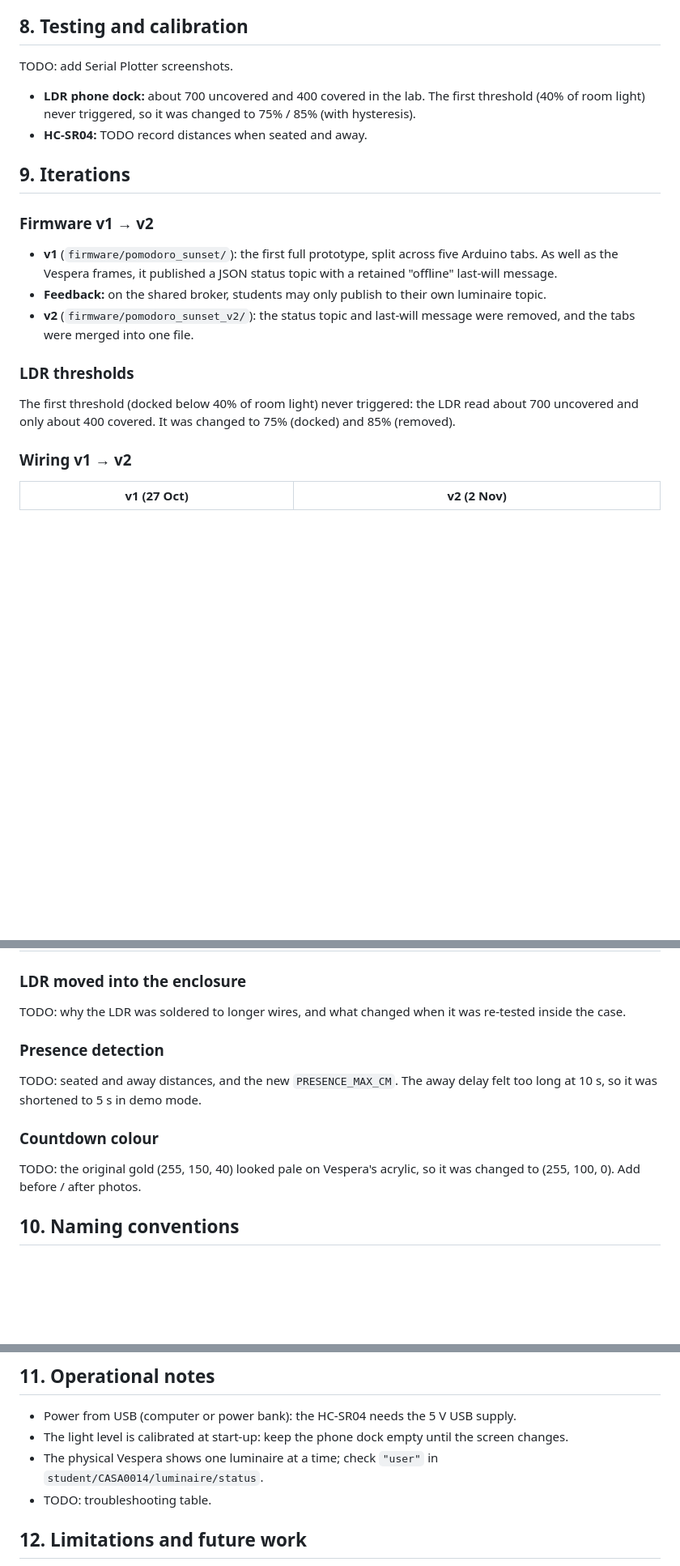
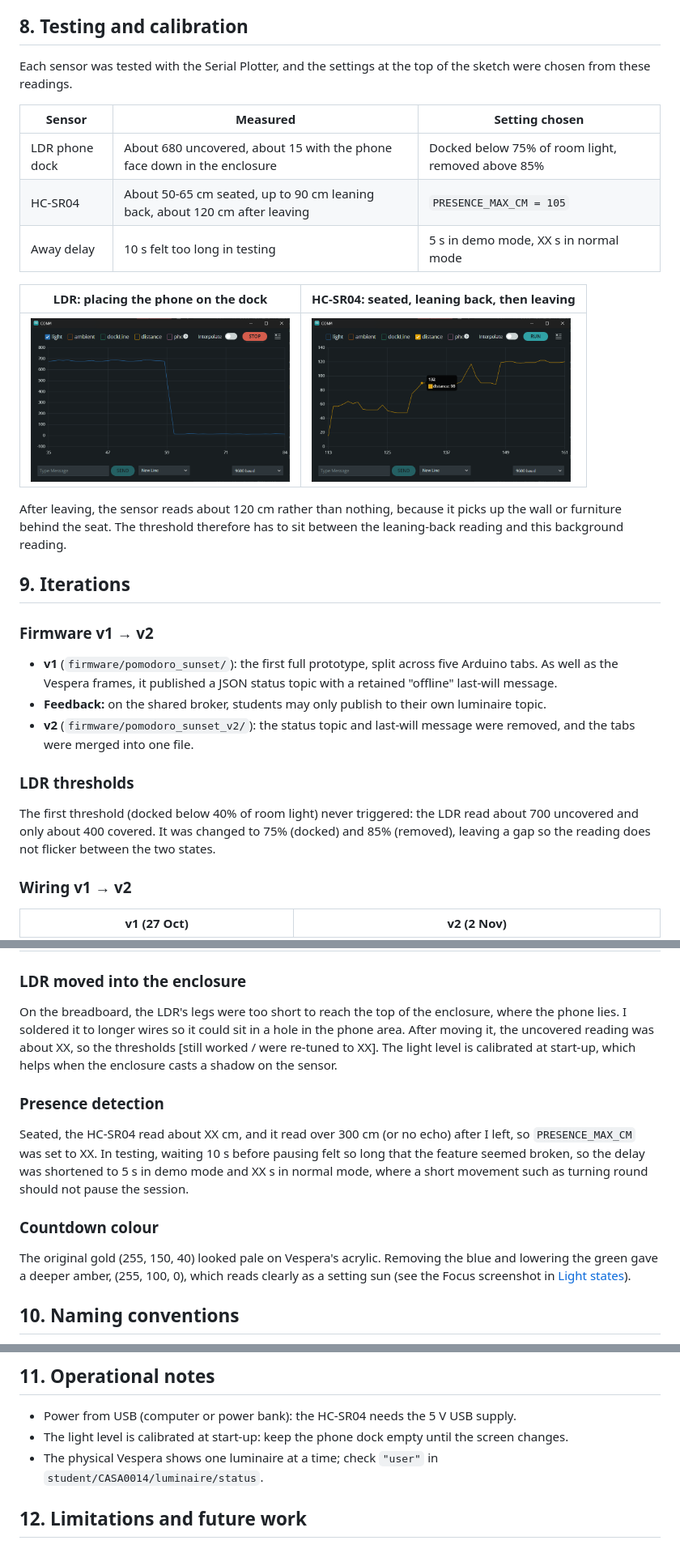
Before and after one commit to Jinhao-cmd/casa0014-pomodoro-sunset, a Markdown page: README.md, 3 parts joined by grey strips. Shown at 81% size. GitHub-like rendering; pictures changed too: docs/images/testing/2026-11-03_plotter-distance.png (added), docs/images/testing/2026-11-03_plotter-ldr.png (added); blank space fills up the shorter version.

Commit message:
Add Serial Plotter screenshots for LDR and HC-SR04

```diff
--- a/README.md
+++ b/README.md
@@ -209,11 +209,22 @@ Main settings at the top of the sketch:
 
 ## 8. Testing and calibration
 
-TODO: add Serial Plotter screenshots.
+Each sensor was tested with the Serial Plotter, and the settings at the top of the sketch
+were chosen from these readings.
 
-- **LDR phone dock:** about 700 uncovered and 400 covered in the lab. The first threshold
-  (40% of room light) never triggered, so it was changed to 75% / 85% (with hysteresis).
-- **HC-SR04:** TODO record distances when seated and away.
+| Sensor | Measured | Setting chosen |
+|---|---|---|
+| LDR phone dock | About 680 uncovered, about 15 with the phone face down in the enclosure | Docked below 75% of room light, removed above 85% |
+| HC-SR04 | About 50-65 cm seated, up to 90 cm leaning back, about 120 cm after leaving | `PRESENCE_MAX_CM = 105` |
+| Away delay | 10 s felt too long in testing | 5 s in demo mode, XX s in normal mode |
+
+| LDR: placing the phone on the dock | HC-SR04: seated, leaning back, then leaving |
+|---|---|
+| <img src="docs/images/testing/2026-11-03_plotter-ldr.png" width="320" alt="Serial Plotter: light level falls from about 680 to about 15 when the phone is placed"> | <img src="docs/images/testing/2026-11-03_plotter-distance.png" width="320" alt="Serial Plotter: distance rises from about 50 cm seated to about 120 cm after leaving"> |
+
+After leaving, the sensor reads about 120 cm rather than nothing, because it picks up the
+wall or furniture behind the seat. The threshold therefore has to sit between the
+leaning-back reading and this background reading.
 
 ## 9. Iterations
 
@@ -229,7 +240,8 @@ TODO: add Serial Plotter screenshots.
 ### LDR thresholds
 
 The first threshold (docked below 40% of room light) never triggered: the LDR read about
-700 uncovered and only about 400 covered. It was changed to 75% (docked) and 85% (removed).
+700 uncovered and only about 400 covered. It was changed to 75% (docked) and 85% (removed),
+leaving a gap so the reading does not flicker between the two states.
 
 ### Wiring v1 → v2
 
@@ -240,18 +252,24 @@ The first threshold (docked below 40% of room light) never triggered: the LDR re
 
 ### LDR moved into the enclosure
 
-TODO: why the LDR was soldered to longer wires, and what changed when it was re-tested
-inside the case.
+On the breadboard, the LDR's legs were too short to reach the top of the enclosure, where
+the phone lies. I soldered it to longer wires so it could sit in a hole in the phone area.
+After moving it, the uncovered reading was about XX, so the thresholds
+[still worked / were re-tuned to XX]. The light level is calibrated at start-up, which
+helps when the enclosure casts a shadow on the sensor.
 
 ### Presence detection
 
-TODO: seated and away distances, and the new `PRESENCE_MAX_CM`. The away delay felt too
-long at 10 s, so it was shortened to 5 s in demo mode.
+Seated, the HC-SR04 read about XX cm, and it read over 300 cm (or no echo) after I left,
+so `PRESENCE_MAX_CM` was set to XX. In testing, waiting 10 s before pausing felt so long
+that the feature seemed broken, so the delay was shortened to 5 s in demo mode and XX s in
+normal mode, where a short movement such as turning round should not pause the session.
 
 ### Countdown colour
 
-TODO: the original gold (255, 150, 40) looked pale on Vespera's acrylic, so it was changed
-to (255, 100, 0). Add before / after photos.
+The original gold (255, 150, 40) looked pale on Vespera's acrylic. Removing the blue and
+lowering the green gave a deeper amber, (255, 100, 0), which reads clearly as a setting sun
+(see the Focus screenshot in [Light states](#light-states)).
 
 ## 10. Naming conventions
 
@@ -265,7 +283,6 @@ to (255, 100, 0). Add before / after photos.
 - The light level is calibrated at start-up: keep the phone dock empty until the screen changes.
 - The physical Vespera shows one luminaire at a time; check `"user"` in
   `student/CASA0014/luminaire/status`.
-- TODO: troubleshooting table.
 
 ## 12. Limitations and future work
 
```
